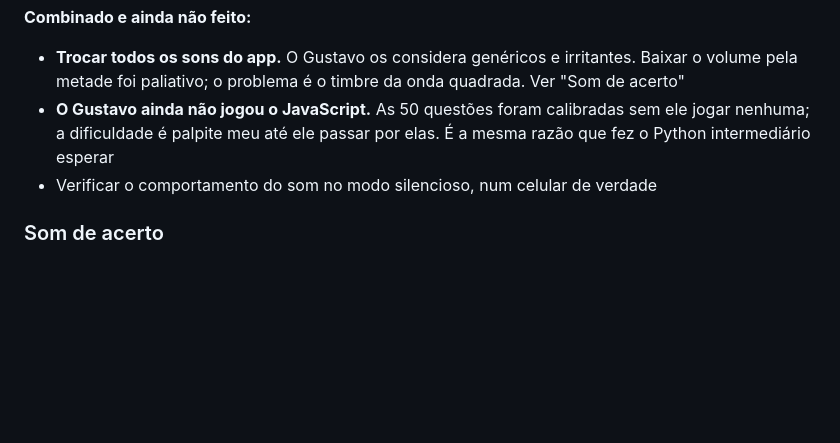
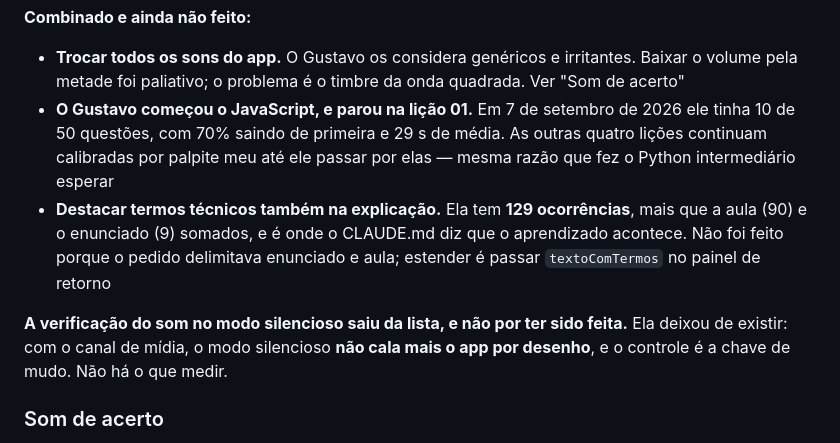
Before and after one commit to gustavoanderson/DevLingo, a Markdown page: CLAUDE.md, the part around the change. GitHub-like rendering; blank space fills up the shorter version.

Commit message:
Atualiza as pendencias depois da sessao no celular
A verificacao do som no modo silencioso saiu da lista, e nao por ter
sido feita: ela deixou de existir. Com o canal de midia, o silencioso
nao cala mais o app POR DESENHO, e o controle e a chave de mudo. Deixar
a linha la mandaria a proxima sessao medir uma coisa ja decidida.

Entra no lugar a extensao do destaque de termos para a explicacao, com
o numero que a justifica: 129 ocorrencias contra 90 na aula e 9 no
enunciado.

E o JavaScript deixou de estar "nao jogado": 10 de 50 questoes, 70%
saindo de primeira, 29s de media.

Co-Authored-By: Claude Opus 5 <noreply@anthropic.com>

```diff
--- a/CLAUDE.md
+++ b/CLAUDE.md
@@ -905,8 +905,10 @@ O princípio que ordenou tudo isto continua valendo: **escrever mais conteúdo n
 **Combinado e ainda não feito:**
 
 - **Trocar todos os sons do app.** O Gustavo os considera genéricos e irritantes. Baixar o volume pela metade foi paliativo; o problema é o timbre da onda quadrada. Ver "Som de acerto"
-- **O Gustavo ainda não jogou o JavaScript.** As 50 questões foram calibradas sem ele jogar nenhuma; a dificuldade é palpite meu até ele passar por elas. É a mesma razão que fez o Python intermediário esperar
-- Verificar o comportamento do som no modo silencioso, num celular de verdade
+- **O Gustavo começou o JavaScript, e parou na lição 01.** Em 7 de setembro de 2026 ele tinha 10 de 50 questões, com 70% saindo de primeira e 29 s de média. As outras quatro lições continuam calibradas por palpite meu até ele passar por elas — mesma razão que fez o Python intermediário esperar
+- **Destacar termos técnicos também na explicação.** Ela tem **129 ocorrências**, mais que a aula (90) e o enunciado (9) somados, e é onde o CLAUDE.md diz que o aprendizado acontece. Não foi feito porque o pedido delimitava enunciado e aula; estender é passar `textoComTermos` no painel de retorno
+
+**A verificação do som no modo silencioso saiu da lista, e não por ter sido feita.** Ela deixou de existir: com o canal de mídia, o modo silencioso **não cala mais o app por desenho**, e o controle é a chave de mudo. Não há o que medir.
 
 ### Som de acerto
 
```
